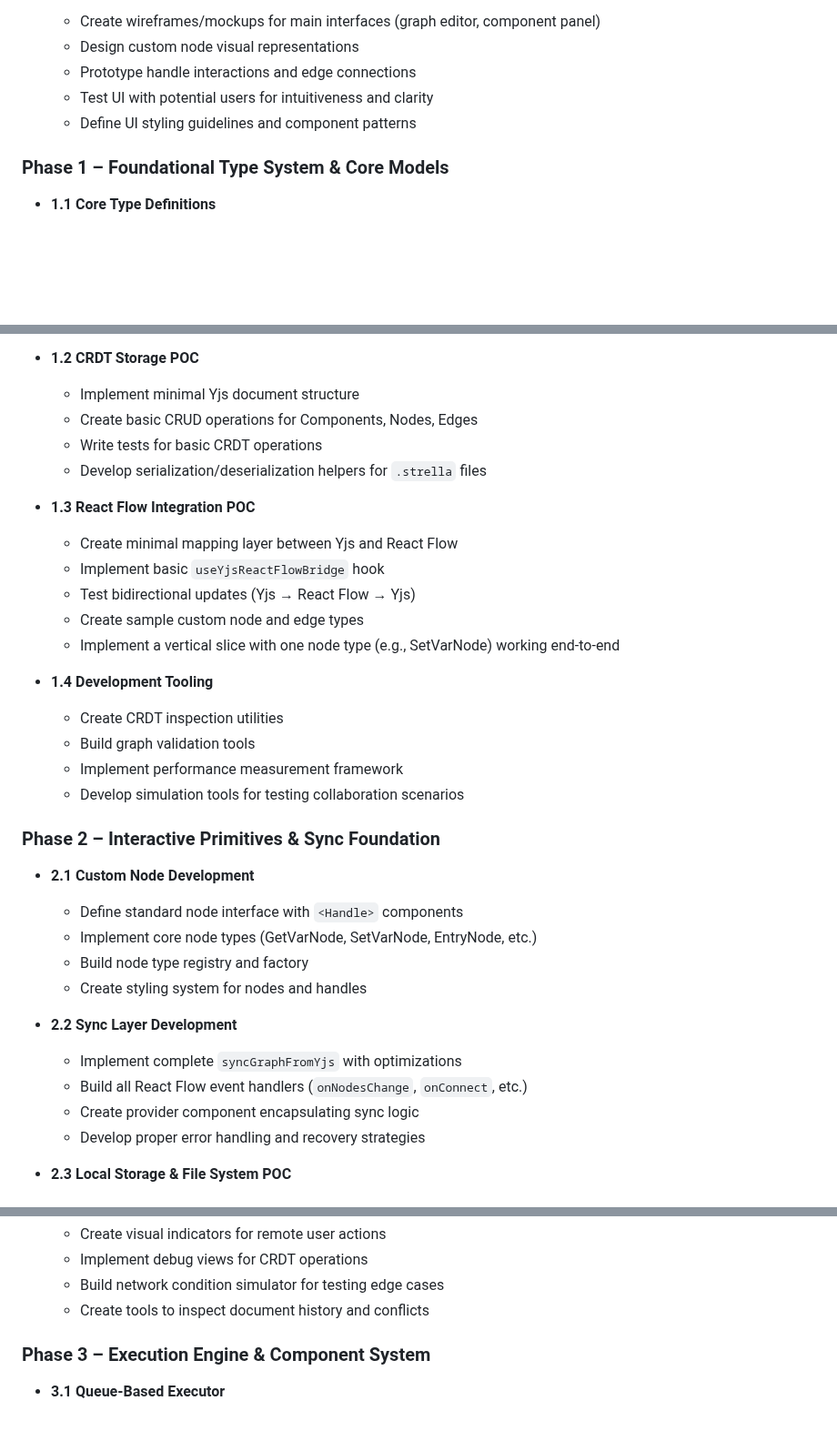
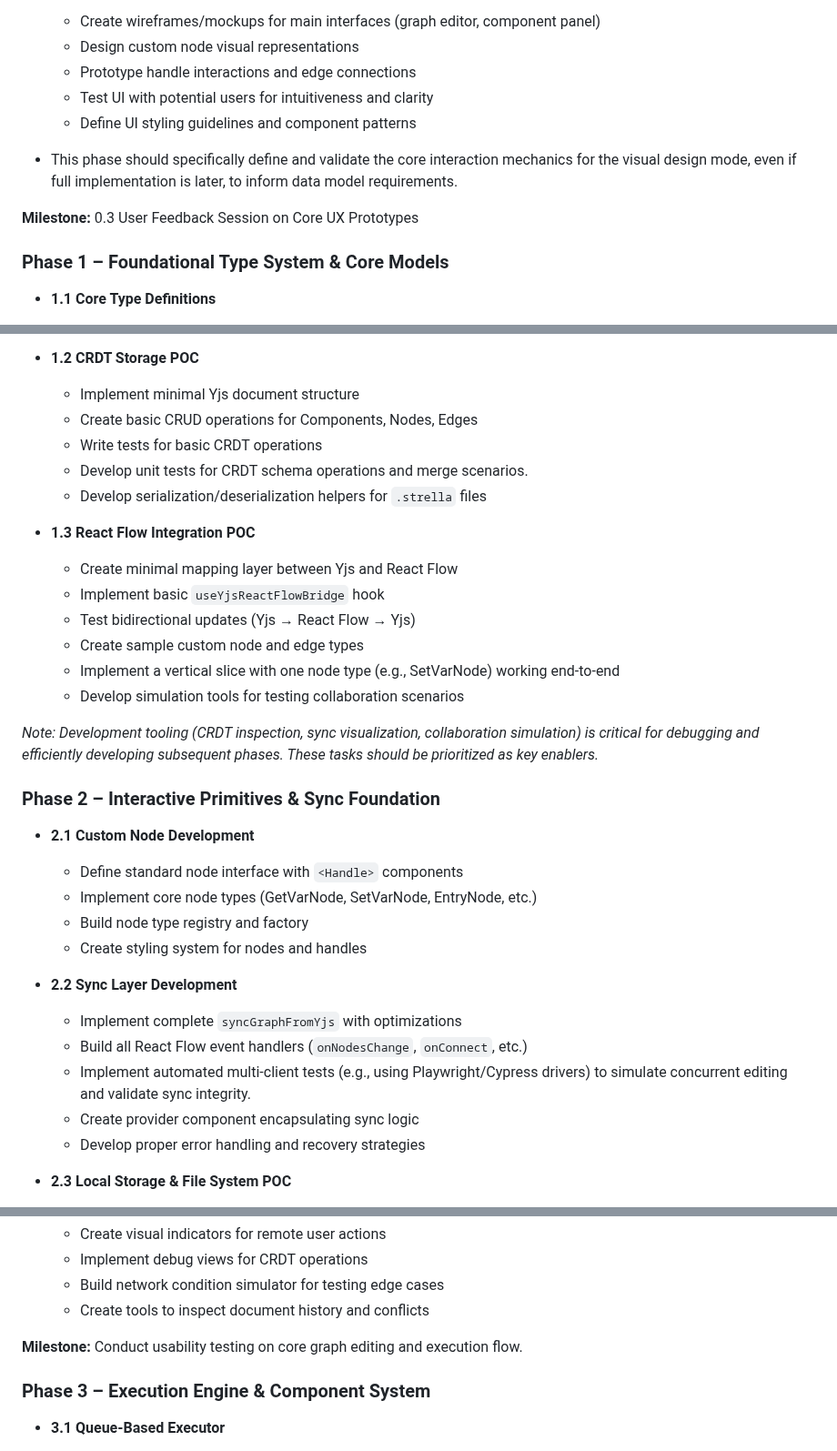
Before and after one commit to btn0s/strella, a Markdown page: docs/PLAN.md, 3 parts joined by grey strips. Shown at 91% size. Rendered like a GitHub page; blank space fills up the shorter version.

```diff
--- a/docs/PLAN.md
+++ b/docs/PLAN.md
@@ -54,6 +54,10 @@ The implementation is organized into phases, with each phase broken down into sm
   - Test UI with potential users for intuitiveness and clarity
   - Define UI styling guidelines and component patterns
 
+- This phase should specifically define and validate the core interaction mechanics for the visual design mode, even if full implementation is later, to inform data model requirements.
+
+**Milestone:** 0.3 User Feedback Session on Core UX Prototypes
+
 ### Phase 1 – Foundational Type System & Core Models
 
 - **1.1 Core Type Definitions**
@@ -66,6 +70,7 @@ The implementation is organized into phases, with each phase broken down into sm
   - Implement minimal Yjs document structure
   - Create basic CRUD operations for Components, Nodes, Edges
   - Write tests for basic CRDT operations
+  - Develop unit tests for CRDT schema operations and merge scenarios.
   - Develop serialization/deserialization helpers for `.strella` files
 
 - **1.3 React Flow Integration POC**
@@ -74,12 +79,9 @@ The implementation is organized into phases, with each phase broken down into sm
   - Test bidirectional updates (Yjs → React Flow → Yjs)
   - Create sample custom node and edge types
   - Implement a vertical slice with one node type (e.g., SetVarNode) working end-to-end
+  - Develop simulation tools for testing collaboration scenarios
 
-- **1.4 Development Tooling**
-  - Create CRDT inspection utilities
-  - Build graph validation tools
-  - Implement performance measurement framework
-  - Develop simulation tools for testing collaboration scenarios
+*Note: Development tooling (CRDT inspection, sync visualization, collaboration simulation) is critical for debugging and efficiently developing subsequent phases. These tasks should be prioritized as key enablers.*
 
 ### Phase 2 – Interactive Primitives & Sync Foundation
 
@@ -92,6 +94,7 @@ The implementation is organized into phases, with each phase broken down into sm
 - **2.2 Sync Layer Development**
   - Implement complete `syncGraphFromYjs` with optimizations
   - Build all React Flow event handlers (`onNodesChange`, `onConnect`, etc.)
+  - Implement automated multi-client tests (e.g., using Playwright/Cypress drivers) to simulate concurrent editing and validate sync integrity.
   - Create provider component encapsulating sync logic
   - Develop proper error handling and recovery strategies
 
@@ -106,6 +109,8 @@ The implementation is organized into phases, with each phase broken down into sm
   - Implement debug views for CRDT operations
   - Build network condition simulator for testing edge cases
   - Create tools to inspect document history and conflicts
+
+**Milestone:** Conduct usability testing on core graph editing and execution flow.
 
 ### Phase 3 – Execution Engine & Component System
 
```
Also changed, not shown: other parts of docs/PLAN.md (+6 -0 lines), docs/PRD.md (+7 -0 lines), docs/TECH-SPEC.md (+15 -1 lines).
